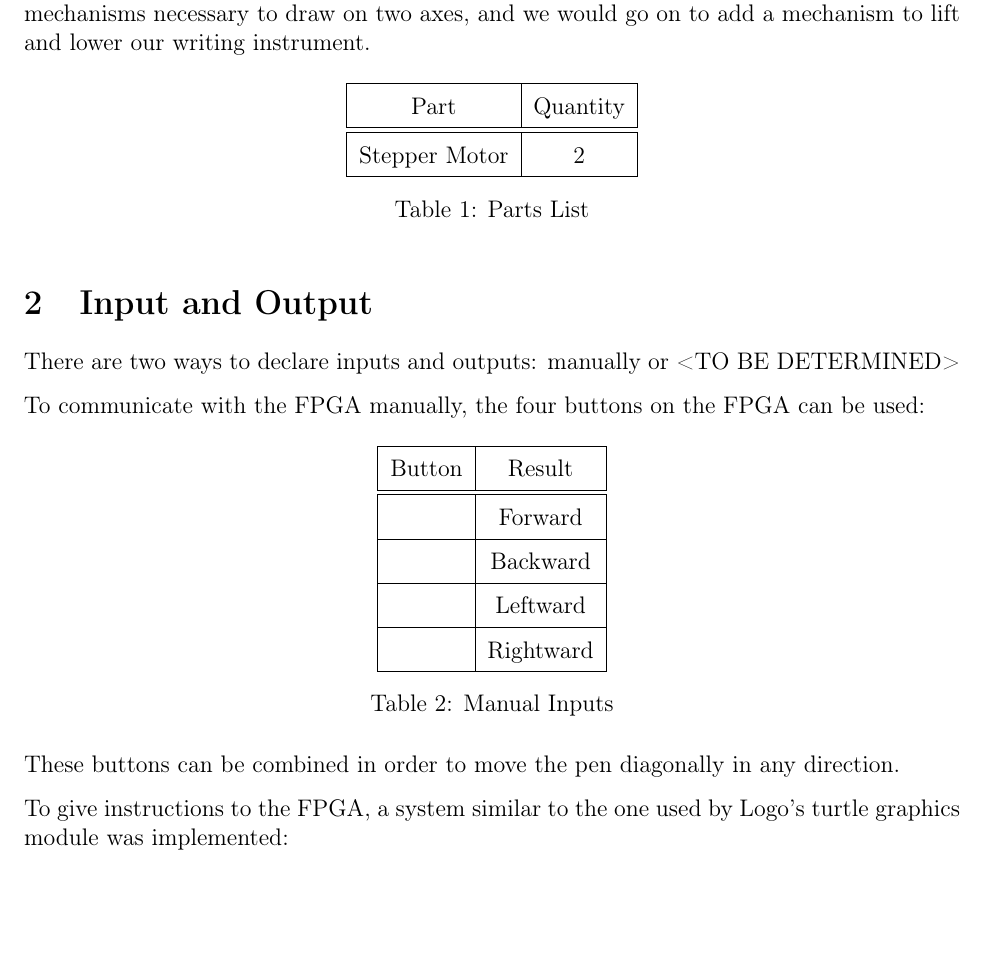
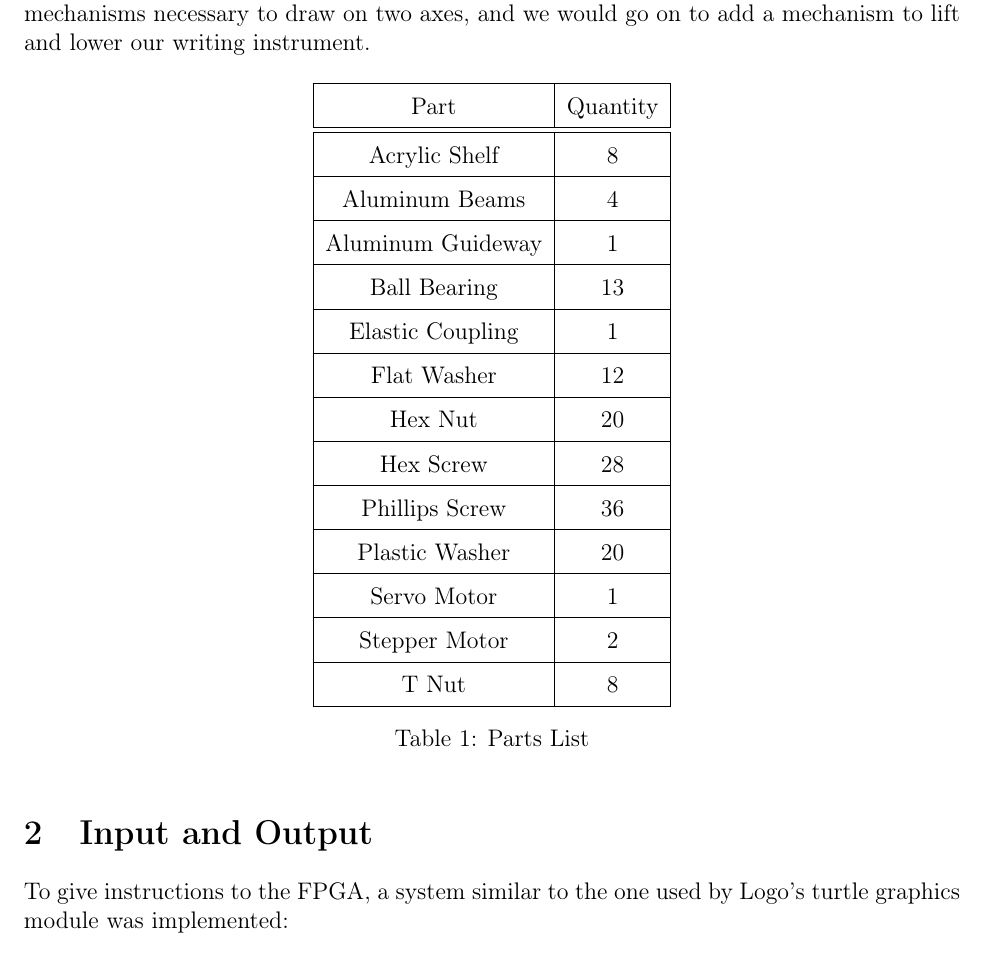
Before and after one commit to cjyaras/plottermachine, a LaTeX document (CarreiroYarasReport.tex): part of page 2 of 5, cut so that both start at the same text, the shorter picture padded with empty space. Compiled offline with pdfLaTeX.

Commit message:
Added parts list

```diff
--- a/CarreiroYarasReport.tex
+++ b/CarreiroYarasReport.tex
@@ -111,31 +111,25 @@ For the final project, we decided to build and implement an {\tt XY-Plotter}, wh
 \centering
 \begin{tabular}{|c|c|} \hline
 Part & Quantity \\ \hline \hline
+Acrylic Shelf & 8 \\ \hline
+Aluminum Beams & 4 \\ \hline
+Aluminum Guideway & 1 \\ \hline
+Ball Bearing & 13 \\ \hline
+Elastic Coupling & 1 \\ \hline
+Flat Washer & 12 \\ \hline
+Hex Nut & 20 \\ \hline
+Hex Screw & 28 \\ \hline
+Phillips Screw & 36 \\ \hline
+Plastic Washer & 20 \\ \hline
+Servo Motor & 1 \\ \hline
 Stepper Motor & 2 \\ \hline
+T Nut & 8 \\ \hline
 \end{tabular}
 \caption{Parts List}
 \end{table}
 
 
 \section{Input and Output}
-There are two ways to declare inputs and outputs: manually or <TO BE DETERMINED> % FIX
-
-To communicate with the FPGA manually, the four buttons on the FPGA can be used:
-
-\begin{table}[ht!]
-\centering
-\begin{tabular}{|c|c|} \hline
-Button & Result \\ \hline \hline
- & Forward \\ \hline
- & Backward \\ \hline
- & Leftward \\ \hline
- & Rightward \\ \hline
-\end{tabular}
-\caption{Manual Inputs}
-\end{table}
-
-These buttons can be combined in order to move the pen diagonally in any direction.
-
 To give instructions to the FPGA, a system similar to the one used by Logo's turtle graphics module was implemented:
 
 \begin{table}[ht!]
```
Also changed, not shown: CarreiroYarasReport.pdf (added), 5 other files.
